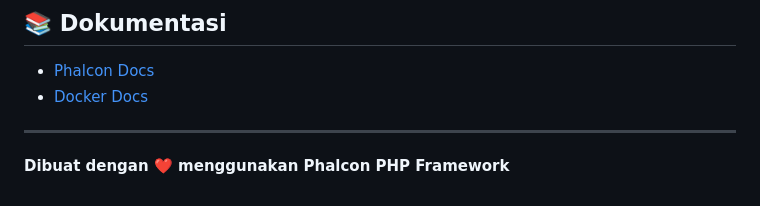
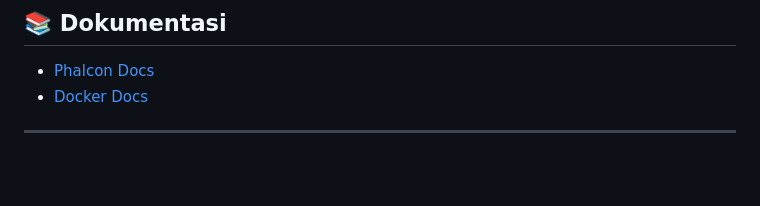
Before and after one commit to zeusyee/phalcon-project, a Markdown page: README.md, the part around the change. GitHub-like rendering; blank space fills up the shorter version.

Commit message:
revisi README.md

```diff
--- a/README.md
+++ b/README.md
@@ -173,5 +173,3 @@ public/              # Entry point & assets (css, js, img)
 - [Docker Docs](https://docs.docker.com/)
 
 ---
-
-**Dibuat dengan ❤️ menggunakan Phalcon PHP Framework**
```
